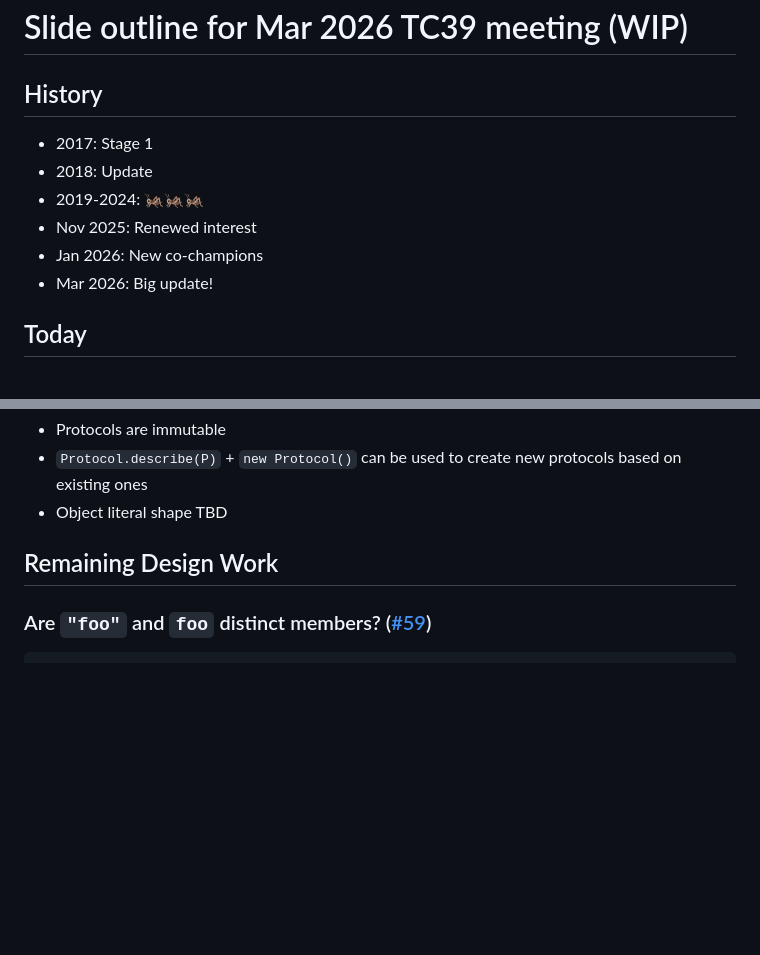
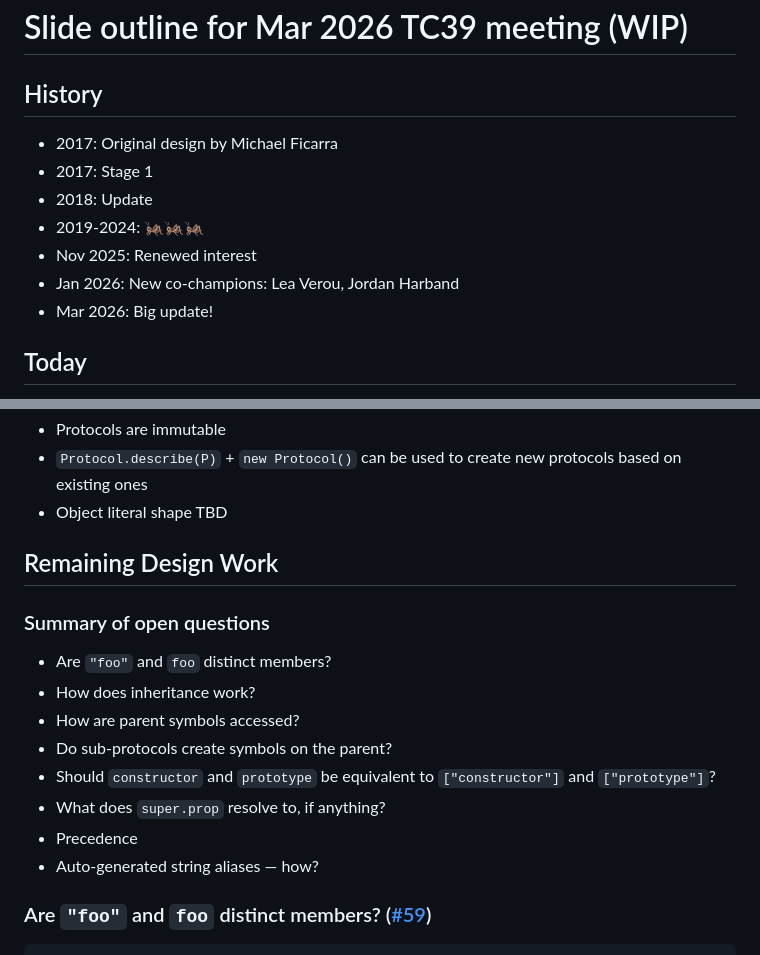
Before and after one commit to tc39/proposal-first-class-protocols, a Markdown page: slides.md, 2 parts joined by grey strips. Drawn GitHub-style; blank space fills up the shorter version.

````diff
--- a/slides.md
+++ b/slides.md
@@ -2,11 +2,12 @@
 
 ## History
 
+- 2017: Original design by Michael Ficarra
 - 2017: Stage 1
 - 2018: Update
 - 2019-2024: 🦗🦗🦗
 - Nov 2025: Renewed interest
-- Jan 2026: New co-champions
+- Jan 2026: New co-champions: Lea Verou, Jordan Harband
 - Mar 2026: Big update!
 
 ## Today
@@ -151,6 +152,17 @@ Protocol.implement(C, Foldable);
 
 ## Remaining Design Work
 
+### Summary of open questions
+
+- Are `"foo"` and `foo` distinct members?
+- How does inheritance work?
+- How are parent symbols accessed?
+- Do sub-protocols create symbols on the parent?
+- Should `constructor` and `prototype` be equivalent to `["constructor"]` and `["prototype"]`?
+- What does `super.prop` resolve to, if anything?
+- Precedence
+- Auto-generated string aliases — how?
+
 ### Are `"foo"` and `foo` distinct members? ([#59](https://github.com/tc39/proposal-first-class-protocols/issues/59))
 
 ```js
````
